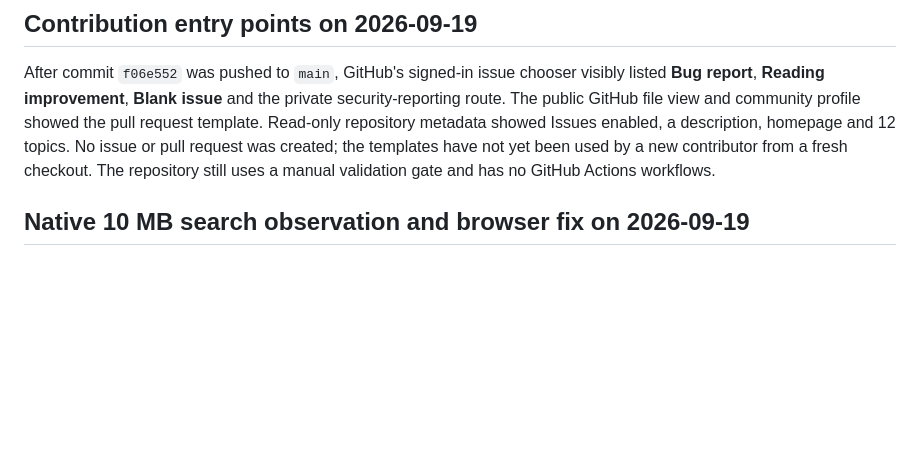
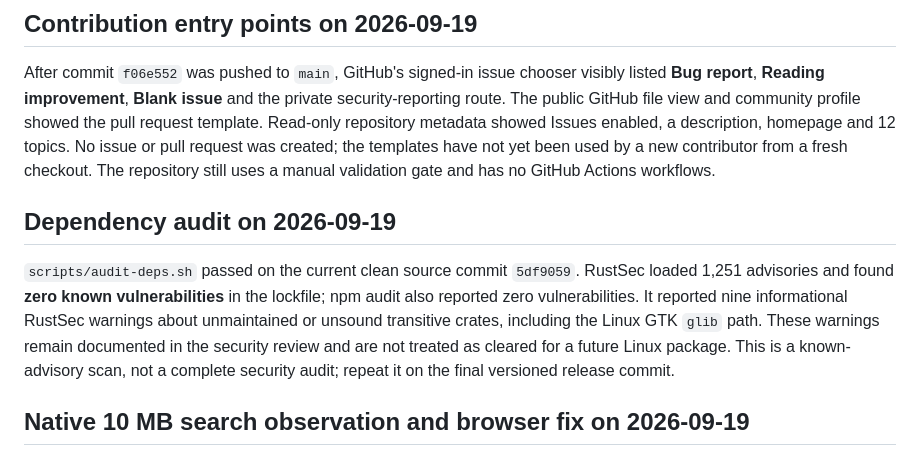
Before and after one commit to OthmaneBlial/marklight, a Markdown page: docs/VALIDATION.md, the part around the change. Rendered like a GitHub page; blank space fills up the shorter version.

Commit message:
docs: record current dependency audit

```diff
--- a/docs/VALIDATION.md
+++ b/docs/VALIDATION.md
@@ -10,6 +10,17 @@ Issues enabled, a description, homepage and 12 topics. No issue or pull request
 was created; the templates have not yet been used by a new contributor from a
 fresh checkout. The repository still uses a manual validation gate and has no
 GitHub Actions workflows.
+
+## Dependency audit on 2026-09-19
+
+`scripts/audit-deps.sh` passed on the current clean source commit `5df9059`.
+RustSec loaded 1,251 advisories and found **zero known vulnerabilities** in
+the lockfile; npm audit also reported zero vulnerabilities. It reported nine
+informational RustSec warnings about unmaintained or unsound transitive crates,
+including the Linux GTK `glib` path. These warnings remain documented in the
+security review and are not treated as cleared for a future Linux package.
+This is a known-advisory scan, not a complete security audit; repeat it on the
+final versioned release commit.
 
 ## Native 10 MB search observation and browser fix on 2026-09-19
 
```
